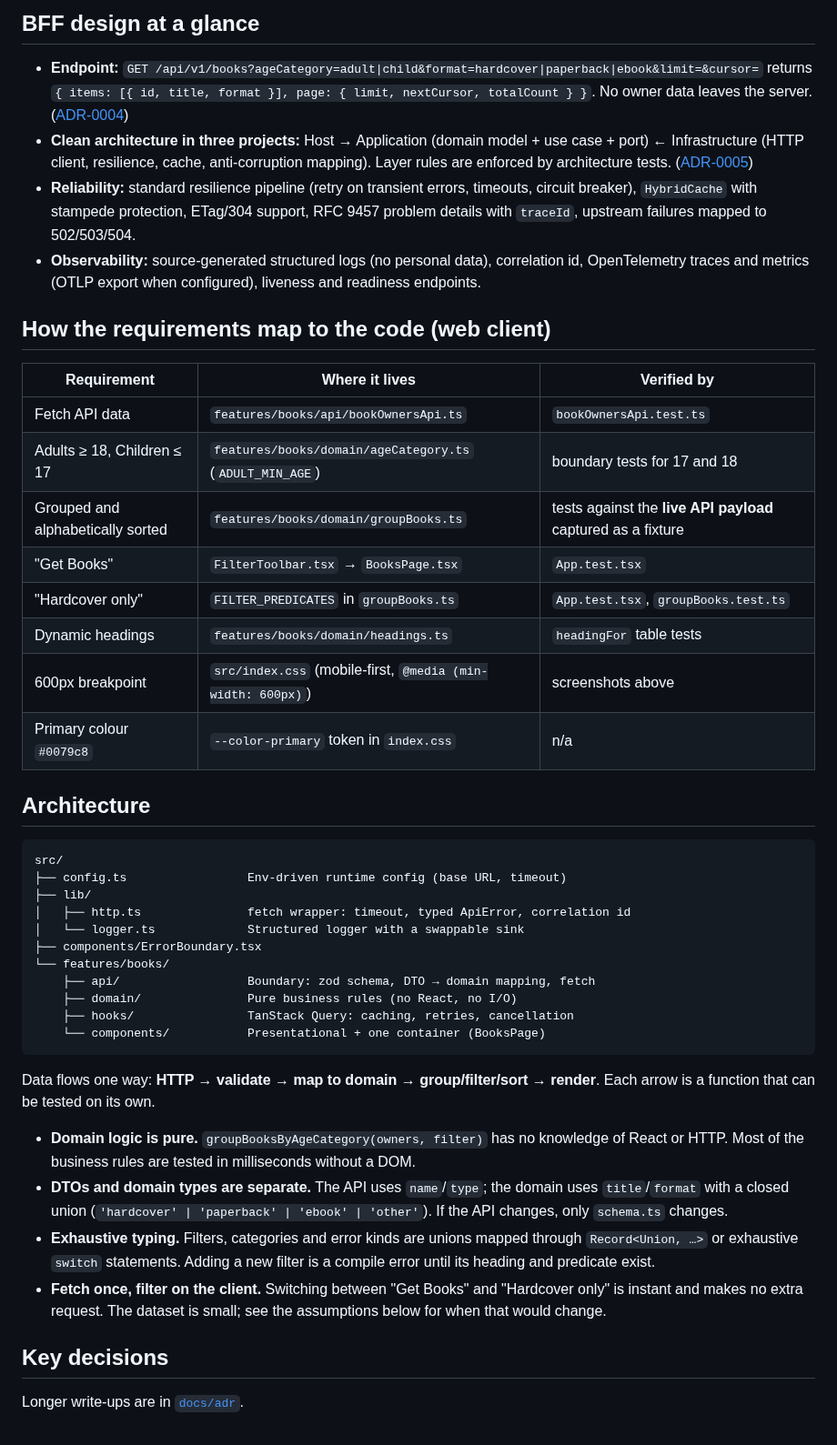
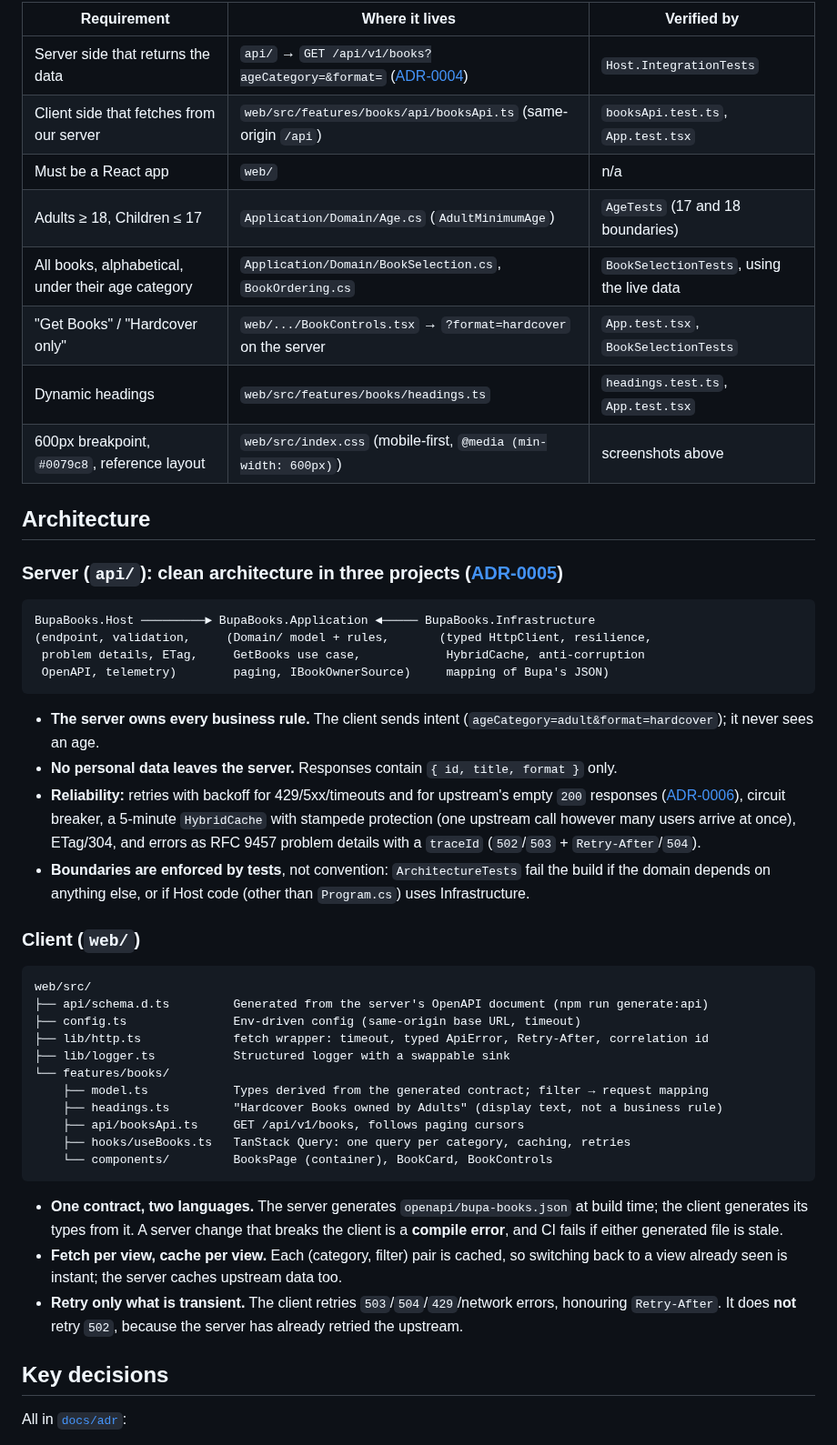
Before and after one commit to leoliyuanduo/liyuanduobooks, a Markdown page: README.md, the part around one of its changes. Shown at 91% size. Drawn GitHub-style.

````diff
--- a/README.md
+++ b/README.md
@@ -49,47 +53,51 @@ Configuration goes in `web/.env.local` (see `web/.env.example`). No secrets are
-## BFF design at a glance
-
-- **Endpoint:** `GET /api/v1/books?ageCategory=adult|child&format=hardcover|paperback|ebook&limit=&cursor=` returns `{ items: [{ id, title, format }], page: { limit, nextCursor, totalCount } }`. No owner data leaves the server. ([ADR-0004](docs/adr/0004-bff-api-contract.md))
-- **Clean architecture in three projects:** Host → Application (domain model + use case + port) ← Infrastructure (HTTP client, resilience, cache, anti-corruption mapping). Layer rules are enforced by architecture tests. ([ADR-0005](docs/adr/0005-bff-clean-architecture.md))
-- **Reliability:** standard resilience pipeline (retry on transient errors, timeouts, circuit breaker), `HybridCache` with stampede protection, ETag/304 support, RFC 9457 problem details with `traceId`, upstream failures mapped to 502/503/504.
-- **Observability:** source-generated structured logs (no personal data), correlation id, OpenTelemetry traces and metrics (OTLP export when configured), liveness and readiness endpoints.
-
-## How the requirements map to the code (web client)
-
-| Requirement                       | Where it lives                                              | Verified by                                                  |
-| --------------------------------- | ----------------------------------------------------------- | ------------------------------------------------------------ |
-| Fetch API data                    | `features/books/api/bookOwnersApi.ts`                       | `bookOwnersApi.test.ts`                                      |
-| Adults ≥ 18, Children ≤ 17        | `features/books/domain/ageCategory.ts` (`ADULT_MIN_AGE`)    | boundary tests for 17 and 18                                 |
-| Grouped and alphabetically sorted | `features/books/domain/groupBooks.ts`                       | tests against the **live API payload** captured as a fixture |
-| "Get Books"                       | `FilterToolbar.tsx` → `BooksPage.tsx`                       | `App.test.tsx`                                               |
-| "Hardcover only"                  | `FILTER_PREDICATES` in `groupBooks.ts`                      | `App.test.tsx`, `groupBooks.test.ts`                         |
-| Dynamic headings                  | `features/books/domain/headings.ts`                         | `headingFor` table tests                                     |
-| 600px breakpoint                  | `src/index.css` (mobile-first, `@media (min-width: 600px)`) | screenshots above                                            |
-| Primary colour `#0079c8`          | `--color-primary` token in `index.css`                      | n/a                                                          |
+| Requirement                                       | Where it lives                                                                                    | Verified by                               |
+| ------------------------------------------------- | ------------------------------------------------------------------------------------------------- | ----------------------------------------- |
+| Server side that returns the data                 | `api/` → `GET /api/v1/books?ageCategory=&format=` ([ADR-0004](docs/adr/0004-bff-api-contract.md)) | `Host.IntegrationTests`                   |
+| Client side that fetches from our server          | `web/src/features/books/api/booksApi.ts` (same-origin `/api`)                                     | `booksApi.test.ts`, `App.test.tsx`        |
+| Must be a React app                               | `web/`                                                                                            | n/a                                       |
+| Adults ≥ 18, Children ≤ 17                        | `Application/Domain/Age.cs` (`AdultMinimumAge`)                                                   | `AgeTests` (17 and 18 boundaries)         |
+| All books, alphabetical, under their age category | `Application/Domain/BookSelection.cs`, `BookOrdering.cs`                                          | `BookSelectionTests`, using the live data |
+| "Get Books" / "Hardcover only"                    | `web/.../BookControls.tsx` → `?format=hardcover` on the server                                    | `App.test.tsx`, `BookSelectionTests`      |
+| Dynamic headings                                  | `web/src/features/books/headings.ts`                                                              | `headings.test.ts`, `App.test.tsx`        |
+| 600px breakpoint, `#0079c8`, reference layout     | `web/src/index.css` (mobile-first, `@media (min-width: 600px)`)                                   | screenshots above                         |
 
 ## Architecture
 
+### Server (`api/`): clean architecture in three projects ([ADR-0005](docs/adr/0005-bff-clean-architecture.md))
+
 ```
-src/
-├── config.ts                 Env-driven runtime config (base URL, timeout)
-├── lib/
-│   ├── http.ts               fetch wrapper: timeout, typed ApiError, correlation id
-│   └── logger.ts             Structured logger with a swappable sink
-├── components/ErrorBoundary.tsx
-└── features/books/
-    ├── api/                  Boundary: zod schema, DTO → domain mapping, fetch
-    ├── domain/               Pure business rules (no React, no I/O)
-    ├── hooks/                TanStack Query: caching, retries, cancellation
-    └── components/           Presentational + one container (BooksPage)
+BupaBooks.Host ─────────► BupaBooks.Application ◄───── BupaBooks.Infrastructure
+(endpoint, validation,     (Domain/ model + rules,       (typed HttpClient, resilience,
+ problem details, ETag,     GetBooks use case,            HybridCache, anti-corruption
+ OpenAPI, telemetry)        paging, IBookOwnerSource)     mapping of Bupa's JSON)
 ```
 
-Data flows one way: **HTTP → validate → map to domain → group/filter/sort → render**. Each arrow is a function that can be tested on its own.
+- **The server owns every business rule.** The client sends intent (`ageCategory=adult&format=hardcover`); it never sees an age.
+- **No personal data leaves the server.** Responses contain `{ id, title, format }` only.
+- **Reliability:** retries with backoff for 429/5xx/timeouts and for upstream's empty `200` responses ([ADR-0006](docs/adr/0006-upstream-behaviour.md)), circuit breaker, a 5-minute `HybridCache` with stampede protection (one upstream call however many users arrive at once), ETag/304, and errors as RFC 9457 problem details with a `traceId` (`502`/`503` + `Retry-After`/`504`).
+- **Boundaries are enforced by tests**, not convention: `ArchitectureTests` fail the build if the domain depends on anything else, or if Host code (other than `Program.cs`) uses Infrastructure.
 
-- **Domain logic is pure.** `groupBooksByAgeCategory(owners, filter)` has no knowledge of React or HTTP. Most of the business rules are tested in milliseconds without a DOM.
-- **DTOs and domain types are separate.** The API uses `name`/`type`; the domain uses `title`/`format` with a closed union (`'hardcover' | 'paperback' | 'ebook' | 'other'`). If the API changes, only `schema.ts` changes.
-- **Exhaustive typing.** Filters, categories and error kinds are unions mapped through `Record<Union, …>` or exhaustive `switch` statements. Adding a new filter is a compile error until its heading and predicate exist.
-- **Fetch once, filter on the client.** Switching between "Get Books" and "Hardcover only" is instant and makes no extra request. The dataset is small; see the assumptions below for when that would change.
+### Client (`web/`)
+
+```
+web/src/
+├── api/schema.d.ts         Generated from the server's OpenAPI document (npm run generate:api)
+├── config.ts               Env-driven config (same-origin base URL, timeout)
+├── lib/http.ts             fetch wrapper: timeout, typed ApiError, Retry-After, correlation id
+├── lib/logger.ts           Structured logger with a swappable sink
+└── features/books/
+    ├── model.ts            Types derived from the generated contract; filter → request mapping
+    ├── headings.ts         "Hardcover Books owned by Adults" (display text, not a business rule)
+    ├── api/booksApi.ts     GET /api/v1/books, follows paging cursors
+    ├── hooks/useBooks.ts   TanStack Query: one query per category, caching, retries
+    └── components/         BooksPage (container), BookCard, BookControls
+```
+
+- **One contract, two languages.** The server generates `openapi/bupa-books.json` at build time; the client generates its types from it. A server change that breaks the client is a **compile error**, and CI fails if either generated file is stale.
+- **Fetch per view, cache per view.** Each (category, filter) pair is cached, so switching back to a view already seen is instant; the server caches upstream data too.
+- **Retry only what is transient.** The client retries `503`/`504`/`429`/network errors, honouring `Retry-After`. It does **not** retry `502`, because the server has already retried the upstream.
 
 ## Key decisions
 
-Longer write-ups are in [`docs/adr`](docs/adr).
+All in [`docs/adr`](docs/adr):
 
````
Also changed, not shown: other parts of README.md (+64 -81 lines), docs/adr/0002-same-origin-api-proxy.md (+1 -1 lines), docs/adr/0003-runtime-validation.md (+1 -1 lines), docs/adr/0006-upstream-behaviour.md (added, +26 -0 lines), docs/screenshots/desktop-1-all.png, docs/screenshots/desktop-2-hardcover.png, docs/screenshots/mobile-1-all.png, docs/screenshots/mobile-2-hardcover.png, 1 other file.
